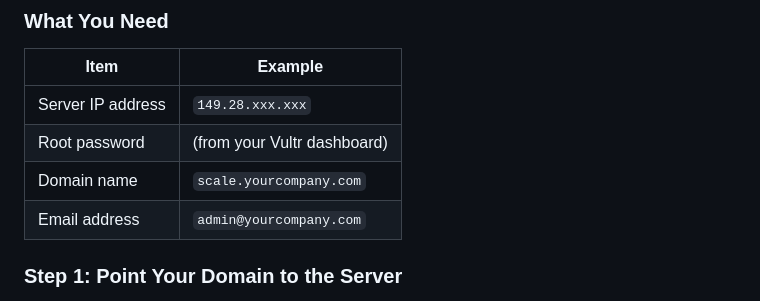
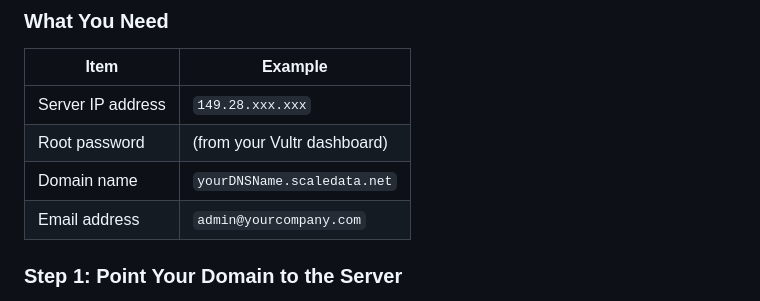
Before and after one commit to GTMichelli-Dev/foundation, a Markdown page: README.md, the part around the change. Drawn GitHub-style.

```diff
--- a/README.md
+++ b/README.md
@@ -29,7 +29,7 @@ These instructions will take you from a brand-new Debian server to a fully runni
 |------|---------|
 | Server IP address | `149.28.xxx.xxx` |
 | Root password | (from your Vultr dashboard) |
-| Domain name | `scale.yourcompany.com` |
+| Domain name | `yourDNSName.scaledata.net` |
 | Email address | `admin@yourcompany.com` |
 
 ### Step 1: Point Your Domain to the Server
```
